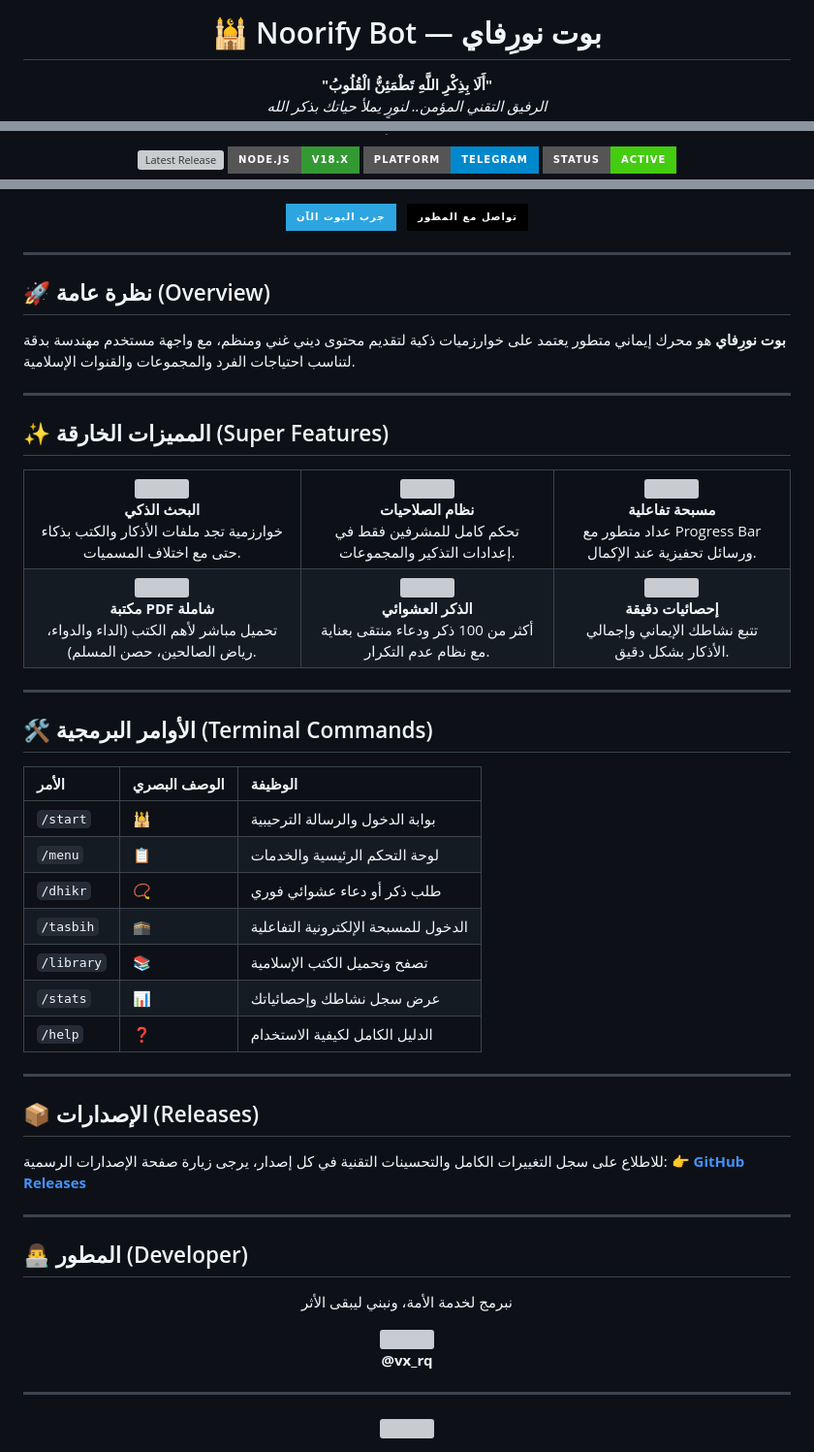
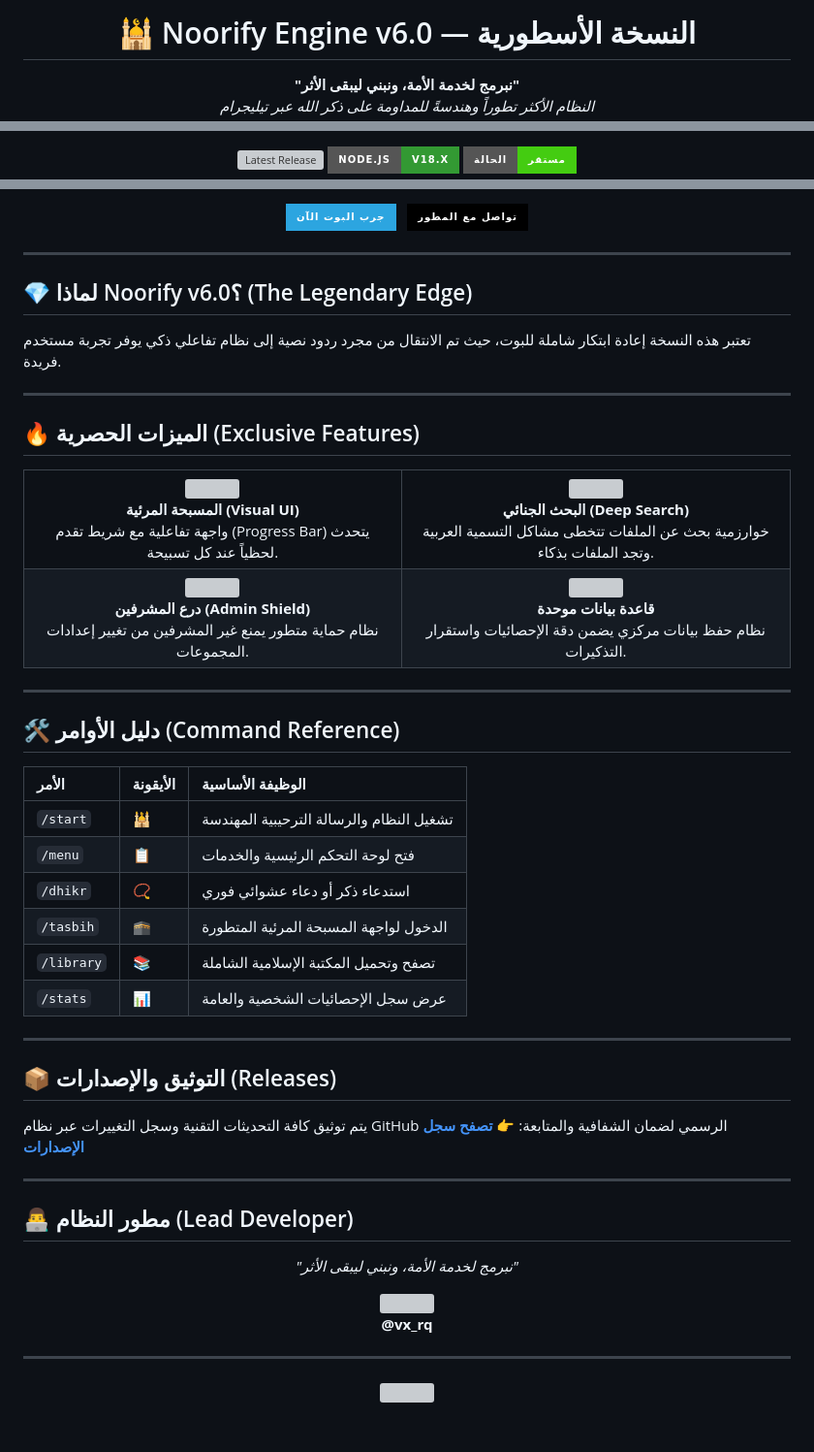
Before and after one commit to rambos2003-lab/Noorify_Bot, a Markdown page: README.md, 3 parts joined by grey strips. Shown at 97% size. GitHub-like rendering; badges without logos; blank space fills up the shorter version; grey boxes are pictures that could not be loaded.

```diff
--- a/README.md
+++ b/README.md
@@ -3,10 +5,10 @@
 
   <br>
 
-  <h1>🕌 Noorify Bot — بوت نورِفاي</h1>
+  <h1>🕌 Noorify Engine v6.0 — النسخة الأسطورية</h1>
 
   <p align="center">
-    <b>"أَلَا بِذِكْرِ اللَّهِ تَطْمَئِنُّ الْقُلُوبُ"</b><br>
-    <i>الرفيق التقني المؤمن.. لنورٍ يملأ حياتك بذكر الله</i>
+    <b>"نبرمج لخدمة الأمة، ونبني ليبقى الأثر"</b><br>
+    <i>النظام الأكثر تطوراً وهندسةً للمداومة على ذكر الله عبر تيليجرام</i>
   </p>
 
@@ -14,9 +16,8 @@
   <p align="center">
     <a href="https://github.com/rambos2003-lab/Noorify_Bot/releases">
-      <img src="https://img.shields.io/github/v/release/rambos2003-lab/Noorify_Bot?style=for-the-badge&color=0078D4&logo=github" alt="Latest Release">
+      <img src="https://img.shields.io/github/v/release/rambos2003-lab/Noorify_Bot?style=for-the-badge&color=0078D4&label=إصدار&logo=github" alt="Latest Release">
     </a>
     <img src="https://img.shields.io/badge/Node.js-v18.x-339933?style=for-the-badge&logo=node.js&logoColor=white" alt="Node.js">
-    <img src="https://img.shields.io/badge/Platform-Telegram-0088cc?style=for-the-badge&logo=telegram&logoColor=white" alt="Telegram">
-    <img src="https://img.shields.io/badge/Status-Active-success?style=for-the-badge" alt="Status">
+    <img src="https://img.shields.io/badge/الحالة-مستقر-success?style=for-the-badge" alt="Status">
   </p>
 
@@ -35,48 +36,38 @@
 
 ---
 
-## 🚀 نظرة عامة (Overview)
+## 💎 لماذا Noorify v6.0؟ (The Legendary Edge)
 
-**بوت نورِفاي** هو محرك إيماني متطور يعتمد على خوارزميات ذكية لتقديم محتوى ديني غني ومنظم، مع واجهة مستخدم مهندسة بدقة لتناسب احتياجات الفرد والمجموعات والقنوات الإسلامية.
+تعتبر هذه النسخة إعادة ابتكار شاملة للبوت، حيث تم الانتقال من مجرد ردود نصية إلى نظام تفاعلي ذكي يوفر تجربة مستخدم فريدة.
 
 ---
 
-## ✨ المميزات الخارقة (Super Features)
+## 🔥 الميزات الحصرية (Exclusive Features)
 
 <div align="center">
 <table style="border: none; border-collapse: collapse;">
   <tr>
-    <td align="center" style="border: none; padding: 20px;">
-      <img src="https://img.icons8.com/fluent/64/000000/search.png"><br>
-      <b>البحث الذكي</b><br>
-      خوارزمية تجد ملفات الأذكار والكتب بذكاء حتى مع اختلاف المسميات.
+    <td align="center" style="border: none; padding: 25px;">
+      <img src="https://img.icons8.com/fluent/80/000000/visual-game-boy.png"><br>
+      <b>المسبحة المرئية (Visual UI)</b><br>
+      واجهة تفاعلية مع شريط تقدم (Progress Bar) يتحدث لحظياً عند كل تسبيحة.
     </td>
-    <td align="center" style="border: none; padding: 20px;">
-      <img src="https://img.icons8.com/fluent/64/000000/shield.png"><br>
-      <b>نظام الصلاحيات</b><br>
-      تحكم كامل للمشرفين فقط في إعدادات التذكير والمجموعات.
-    </td>
-    <td align="center" style="border: none; padding: 20px;">
-      <img src="https://img.icons8.com/fluent/64/000000/prayer-beads.png"><br>
-      <b>مسبحة تفاعلية</b><br>
-      عداد متطور مع Progress Bar ورسائل تحفيزية عند الإكمال.
+    <td align="center" style="border: none; padding: 25px;">
+      <img src="https://img.icons8.com/fluent/80/000000/radar.png"><br>
+      <b>البحث الجنائي (Deep Search)</b><br>
+      خوارزمية بحث عن الملفات تتخطى مشاكل التسمية العربية وتجد الملفات بذكاء.
     </td>
   </tr>
   <tr>
-    <td align="center" style="border: none; padding: 20px;">
-      <img src="https://img.icons8.com/fluent/64/000000/books.png"><br>
-      <b>مكتبة PDF شاملة</b><br>
-      تحميل مباشر لأهم الكتب (الداء والدواء، رياض الصالحين، حصن المسلم).
+    <td align="center" style="border: none; padding: 25px;">
+      <img src="https://img.icons8.com/fluent/80/000000/security-configuration.png"><br>
+      <b>درع المشرفين (Admin Shield)</b><br>
+      نظام حماية متطور يمنع غير المشرفين من تغيير إعدادات المجموعات.
     </td>
-    <td align="center" style="border: none; padding: 20px;">
-      <img src="https://img.icons8.com/fluent/64/000000/artificial-intelligence.png"><br>
-      <b>الذكر العشوائي</b><br>
-      أكثر من 100 ذكر ودعاء منتقى بعناية مع نظام عدم التكرار.
-    </td>
-    <td align="center" style="border: none; padding: 20px;">
-      <img src="https://img.icons8.com/fluent/64/000000/data-configuration.png"><br>
-      <b>إحصائيات دقيقة</b><br>
-      تتبع نشاطك الإيماني وإجمالي الأذكار بشكل دقيق.
+    <td align="center" style="border: none; padding: 25px;">
+      <img src="https://img.icons8.com/fluent/80/000000/database.png"><br>
+      <b>قاعدة بيانات موحدة</b><br>
+      نظام حفظ بيانات مركزي يضمن دقة الإحصائيات واستقرار التذكيرات.
     </td>
   </tr>
 </table>
@@ -84,29 +75,28 @@
 
 ---
 
-## 🛠️ الأوامر البرمجية (Terminal Commands)
+## 🛠️ دليل الأوامر (Command Reference)
 
-| الأمر | الوصف البصري | الوظيفة |
+| الأمر | الأيقونة | الوظيفة الأساسية |
 | :--- | :--- | :--- |
-| `/start` | 🕌 | بوابة الدخول والرسالة الترحيبية |
-| `/menu` | 📋 | لوحة التحكم الرئيسية والخدمات |
-| `/dhikr` | 📿 | طلب ذكر أو دعاء عشوائي فوري |
-| `/tasbih` | 🕋 | الدخول للمسبحة الإلكترونية التفاعلية |
-| `/library` | 📚 | تصفح وتحميل الكتب الإسلامية |
-| `/stats` | 📊 | عرض سجل نشاطك وإحصائياتك |
-| `/help` | ❓ | الدليل الكامل لكيفية الاستخدام |
+| `/start` | 🕌 | تشغيل النظام والرسالة الترحيبية المهندسة |
+| `/menu` | 📋 | فتح لوحة التحكم الرئيسية والخدمات |
+| `/dhikr` | 📿 | استدعاء ذكر أو دعاء عشوائي فوري |
+| `/tasbih` | 🕋 | الدخول لواجهة المسبحة المرئية المتطورة |
+| `/library` | 📚 | تصفح وتحميل المكتبة الإسلامية الشاملة |
+| `/stats` | 📊 | عرض سجل الإحصائيات الشخصية والعامة |
 
 ---
 
-## 📦 الإصدارات (Releases)
+## 📦 التوثيق والإصدارات (Releases)
 
-للاطلاع على سجل التغييرات الكامل والتحسينات التقنية في كل إصدار، يرجى زيارة صفحة الإصدارات الرسمية:
-👉 **[GitHub Releases](https://github.com/rambos2003-lab/Noorify_Bot/releases)**
+يتم توثيق كافة التحديثات التقنية وسجل التغييرات عبر نظام GitHub الرسمي لضمان الشفافية والمتابعة:
+👉 **[تصفح سجل الإصدارات](https://github.com/rambos2003-lab/Noorify_Bot/releases)**
 
 ---
 
-## 👨‍💻 المطور (Developer)
+## 👨‍💻 مطور النظام (Lead Developer)
 
 <div align="center">
-  <p>نبرمج لخدمة الأمة، ونبني ليبقى الأثر</p>
+  <p><i>"نبرمج لخدمة الأمة، ونبني ليبقى الأثر"</i></p>
   <a href="https://t.me/vx_rq">
```
Also changed, not shown: other parts of README.md (+6 -4 lines).
